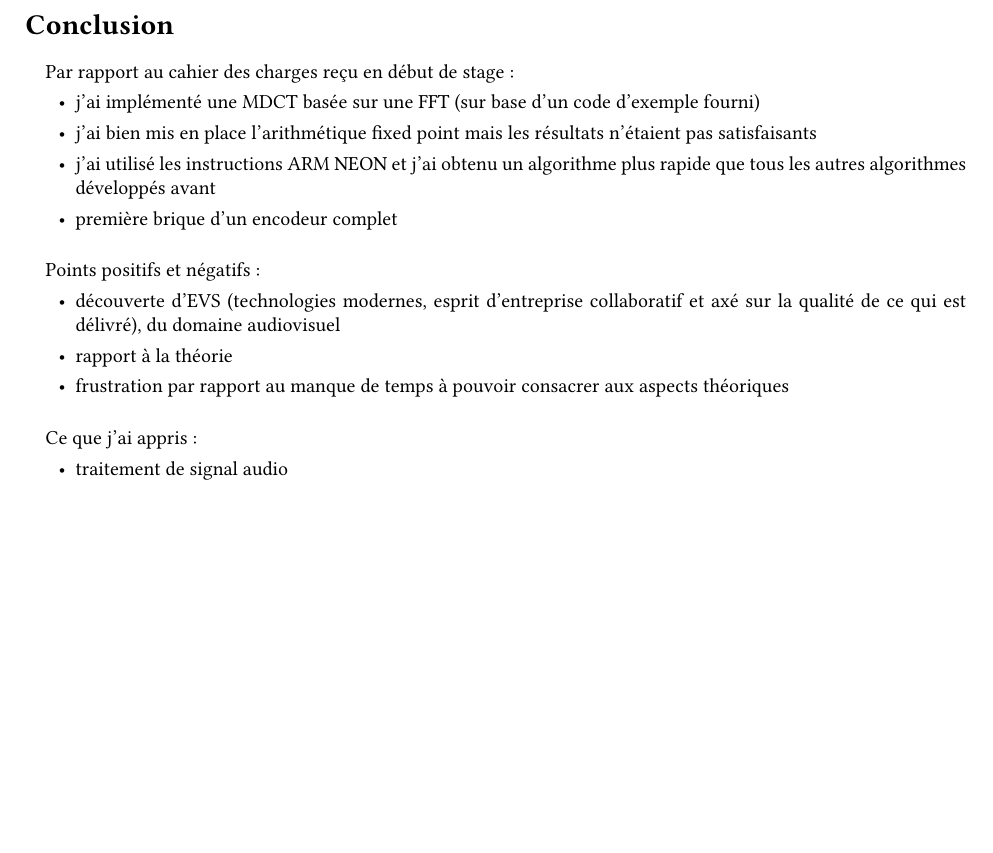
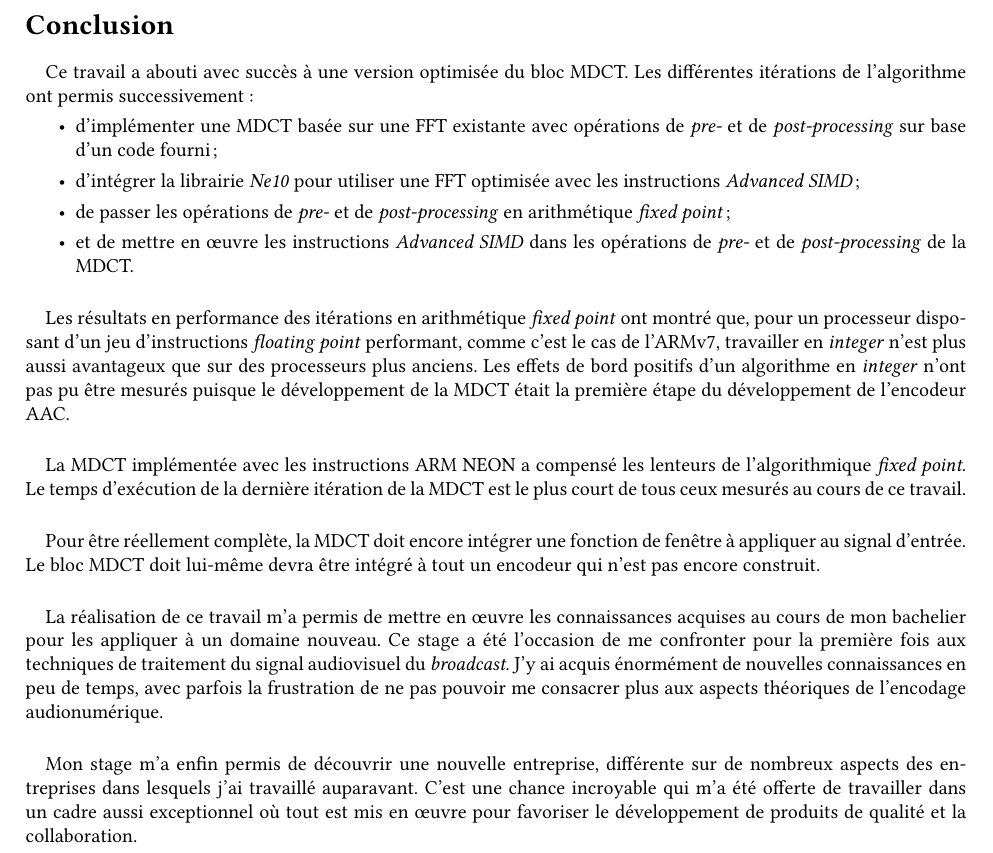
Before and after one commit to laura-bin/EI, a LaTeX document (2021_2022_EI_BINACCHI.tex, which reads glossaire.tex): part of page 52 of 54, cut so that both start at the same text, the shorter picture padded with empty space. Compiled offline with pdfLaTeX.

Commit message:
conclusion

```diff
--- a/2021_2022_EI_BINACCHI.tex
+++ b/2021_2022_EI_BINACCHI.tex
@@ -1356,30 +1356,30 @@
     \section*{Conclusion}
     \addcontentsline{toc}{section}{\protect\numberline{}Conclusion}
     \paragraph{}
-    Par rapport au cahier des charges reçu en début de stage :
+    Ce travail a abouti avec succès à une version optimisée du bloc MDCT. Les différentes itérations de l'algorithme ont permis successivement :
     \begin{itemize}
-        \item j'ai implémenté une MDCT basée sur une FFT (sur base d'un code d'exemple fourni)
-        \item j'ai bien mis en place l'arithmétique fixed point mais les résultats n'étaient pas satisfaisants
-        \item j'ai utilisé les instructions ARM NEON et j'ai obtenu un algorithme plus rapide que tous les autres algorithmes développés avant
-        \item première brique d'un encodeur complet
+        \item d'implémenter une MDCT basée sur une FFT existante avec opérations de \emph{pre-} et de \emph{post-processing} sur base d'un code fourni;
+        \item d'intégrer la librairie \emph{Ne10} pour utiliser une FFT optimisée avec les instructions \emph{Advanced SIMD};
+        \item de passer les opérations de \emph{pre-} et de \emph{post-processing} en arithmétique \emph{fixed point};
+        \item et de mettre en \oe uvre les instructions \emph{Advanced SIMD} dans les opérations de \emph{pre-} et de \emph{post-processing} de la MDCT.
     \end{itemize}
 
     \paragraph{}
-    Points positifs et négatifs :
-    \begin{itemize}
-        \item découverte d'EVS (technologies modernes, esprit d'entreprise collaboratif et axé sur la qualité de ce qui est délivré), du domaine audiovisuel
-        \item rapport à la théorie
-        \item frustration par rapport au manque de temps à pouvoir consacrer aux aspects théoriques
-    \end{itemize}
-    % +difficultés au niveau des performances pas bonnes jusqu'à la fin
+    Les résultats en performance des itérations en arithmétique \emph{fixed point} ont montré que, pour un processeur disposant d'un jeu d'instructions \emph{floating point} performant, comme c'est le cas de l'ARMv7, travailler en \emph{integer} n'est plus aussi avantageux que sur des processeurs plus anciens. Les effets de bord positifs d'un algorithme en \emph{integer} n'ont pas pu être mesurés puisque le développement de la MDCT était la première étape du développement de l'encodeur AAC.
 
     \paragraph{}
-    Ce que j'ai appris :
-    \begin{itemize}
-        \item traitement de signal audio
-    \end{itemize}
-     %Sur base du cahier des charges de début de stage, il a été décidé que mon travail s
-    % Résultats obtenus + améliorations possibles
+    La MDCT implémentée avec les instructions ARM NEON a compensé les lenteurs de l'algorithmique \emph{fixed point}. Le temps d'exécution de la dernière itération de la MDCT est le plus court de tous ceux mesurés au cours de ce travail.
+
+    \paragraph{}
+    Pour être réellement complète, la MDCT doit encore intégrer une fonction de fenêtre à appliquer au signal d'entrée. Le bloc MDCT doit lui-même devra être intégré à tout un encodeur qui n'est pas encore construit.
+
+    \paragraph{}
+    La réalisation de ce travail m'a permis de mettre en \oe uvre les connaissances acquises au cours de mon bachelier pour les appliquer à un domaine nouveau. Ce stage a été l'occasion de me confronter pour la première fois aux techniques de traitement du signal audiovisuel du \emph{broadcast}. J'y ai acquis énormément de nouvelles connaissances en peu de temps, avec parfois la frustration de ne pas pouvoir me consacrer plus aux aspects théoriques de l'encodage audionumérique.
+
+    \paragraph{}
+    Mon stage m'a enfin permis de découvrir une nouvelle entreprise, différente sur de nombreux aspects des entreprises dans lesquels j'ai travaillé auparavant. C'est une chance incroyable qui m'a été offerte de travailler dans un cadre aussi exceptionnel où tout est mis en \oe uvre pour favoriser le développement de produits de qualité et la collaboration.
+
+
 
     \newpage
     \bibliography{biblio}
--- a/glossaire.tex
+++ b/glossaire.tex
@@ -8,7 +8,6 @@
 
 \newacronym{aac}{AAC}{Advanced Audio Coding, codec audio défini par les normes MPEG-2 partie 7 et MPEG-4 partie 3}
 \newacronym{arm}{ARM}{Advanced RISC Machines, type d'architecture de processeur à faible coût et à faible consommation en énergie}
-\newacronym{fpga}{FPGA}{Field-programmable gate array}
 \newacronym{simd}{SIMD}{Single Instruction on Multiple Data}
 \newacronym{vfp}{VFP}{Vector Floating Point, type de FPU spécifique à l'architecture ARM}
 \newacronym{fpu}{FPU}{Floating Point Unit, coprocesseur mathématique conçu pour réaliser des opérations mathématiques en floating point}
```
Also changed, not shown: biblio.bib (+3 -0 lines), 2021_2022_EI_BINACCHI.pdf.
